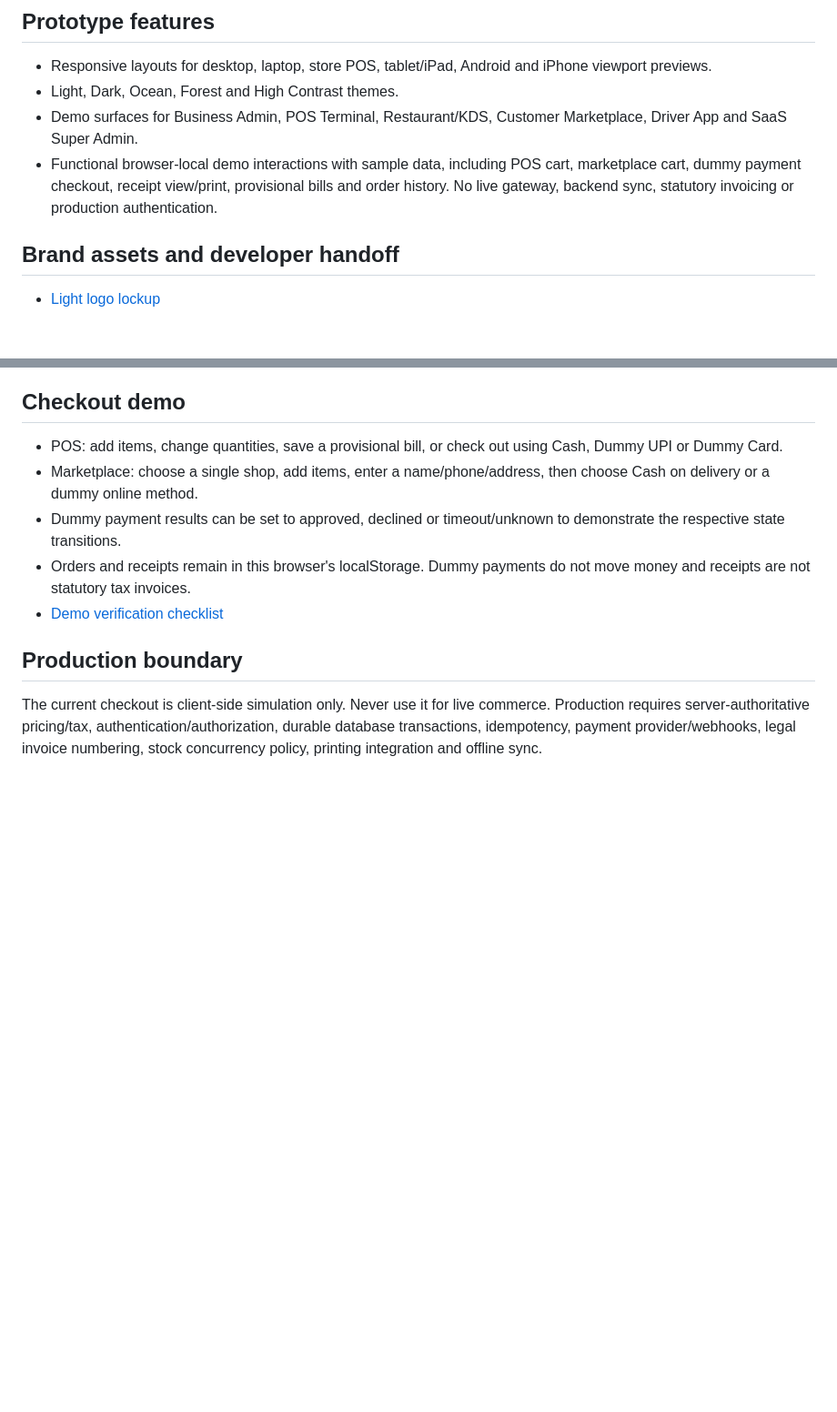
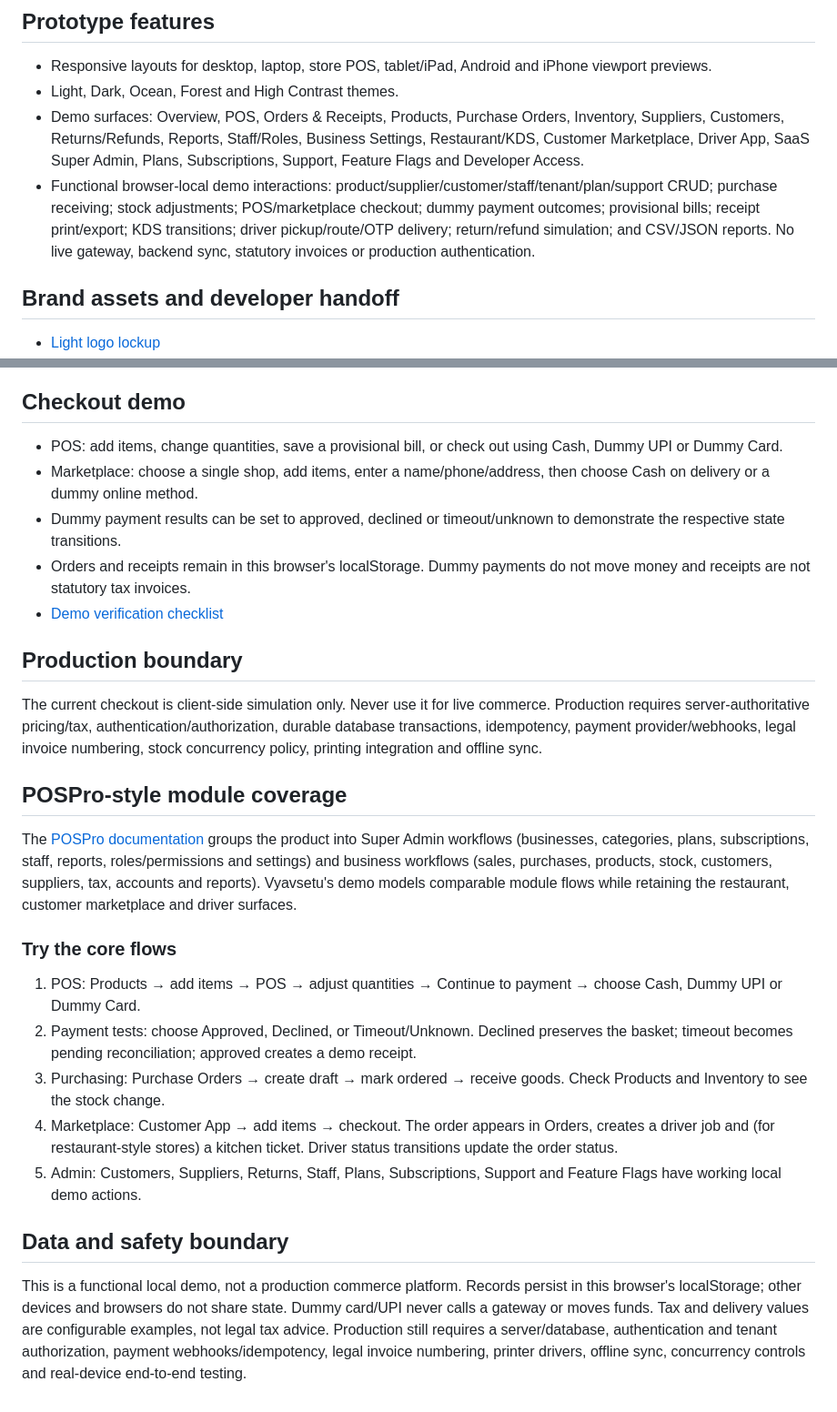
Before and after one commit to manjesh2024/vyavsetu, a Markdown page: README.md, 2 parts joined by grey strips. Shown at 91% size. GitHub-like rendering; blank space fills up the shorter version.

Commit message:
docs: explain complete POSPro-style demo workflows

```diff
--- a/README.md
+++ b/README.md
@@ -12,8 +12,8 @@ Open `index.html` locally, or enable GitHub Pages in **Settings → Pages → Bu
 
 - Responsive layouts for desktop, laptop, store POS, tablet/iPad, Android and iPhone viewport previews.
 - Light, Dark, Ocean, Forest and High Contrast themes.
-- Demo surfaces for Business Admin, POS Terminal, Restaurant/KDS, Customer Marketplace, Driver App and SaaS Super Admin.
-- Functional browser-local demo interactions with sample data, including POS cart, marketplace cart, dummy payment checkout, receipt view/print, provisional bills and order history. No live gateway, backend sync, statutory invoicing or production authentication.
+- Demo surfaces: Overview, POS, Orders & Receipts, Products, Purchase Orders, Inventory, Suppliers, Customers, Returns/Refunds, Reports, Staff/Roles, Business Settings, Restaurant/KDS, Customer Marketplace, Driver App, SaaS Super Admin, Plans, Subscriptions, Support, Feature Flags and Developer Access.
+- Functional browser-local demo interactions: product/supplier/customer/staff/tenant/plan/support CRUD; purchase receiving; stock adjustments; POS/marketplace checkout; dummy payment outcomes; provisional bills; receipt print/export; KDS transitions; driver pickup/route/OTP delivery; return/refund simulation; and CSV/JSON reports. No live gateway, backend sync, statutory invoices or production authentication.
 
 ## Brand assets and developer handoff
 
@@ -58,3 +58,20 @@ See `BRAND.md` and `docs/` for brand notes and implementation phases.
 ## Production boundary
 
 The current checkout is client-side simulation only. Never use it for live commerce. Production requires server-authoritative pricing/tax, authentication/authorization, durable database transactions, idempotency, payment provider/webhooks, legal invoice numbering, stock concurrency policy, printing integration and offline sync.
+
+
+## POSPro-style module coverage
+
+The [POSPro documentation](https://doc.pospro.app/) groups the product into Super Admin workflows (businesses, categories, plans, subscriptions, staff, reports, roles/permissions and settings) and business workflows (sales, purchases, products, stock, customers, suppliers, tax, accounts and reports). Vyavsetu's demo models comparable module flows while retaining the restaurant, customer marketplace and driver surfaces.
+
+### Try the core flows
+
+1. POS: Products → add items → POS → adjust quantities → Continue to payment → choose Cash, Dummy UPI or Dummy Card.
+2. Payment tests: choose Approved, Declined, or Timeout/Unknown. Declined preserves the basket; timeout becomes pending reconciliation; approved creates a demo receipt.
+3. Purchasing: Purchase Orders → create draft → mark ordered → receive goods. Check Products and Inventory to see the stock change.
+4. Marketplace: Customer App → add items → checkout. The order appears in Orders, creates a driver job and (for restaurant-style stores) a kitchen ticket. Driver status transitions update the order status.
+5. Admin: Customers, Suppliers, Returns, Staff, Plans, Subscriptions, Support and Feature Flags have working local demo actions.
+
+## Data and safety boundary
+
+This is a functional local demo, not a production commerce platform. Records persist in this browser's localStorage; other devices and browsers do not share state. Dummy card/UPI never calls a gateway or moves funds. Tax and delivery values are configurable examples, not legal tax advice. Production still requires a server/database, authentication and tenant authorization, payment webhooks/idempotency, legal invoice numbering, printer drivers, offline sync, concurrency controls and real-device end-to-end testing.
```
